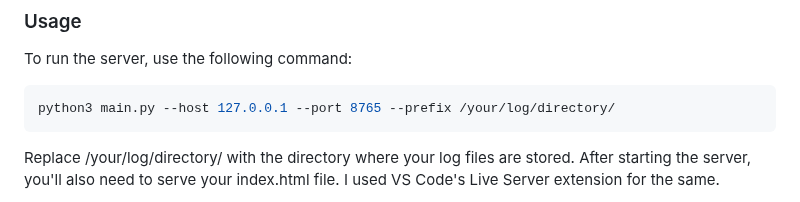
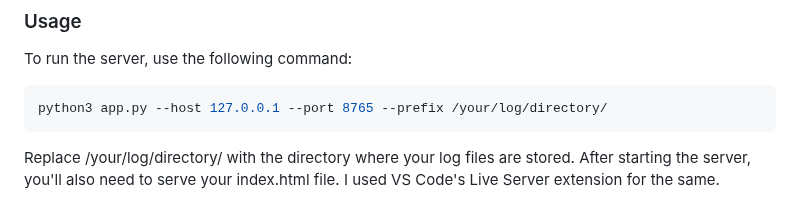
Before and after one commit to bymayanksingh/long-bottom, a Markdown page: README.md, the part around the change. Drawn GitHub-style.

````diff
--- a/README.md
+++ b/README.md
@@ -52,7 +52,7 @@ cd long-bottom
 To run the server, use the following command:
 
 ```shell
-python3 main.py --host 127.0.0.1 --port 8765 --prefix /your/log/directory/
+python3 app.py --host 127.0.0.1 --port 8765 --prefix /your/log/directory/
 ```
 
 Replace /your/log/directory/ with the directory where your log files are stored.
````
